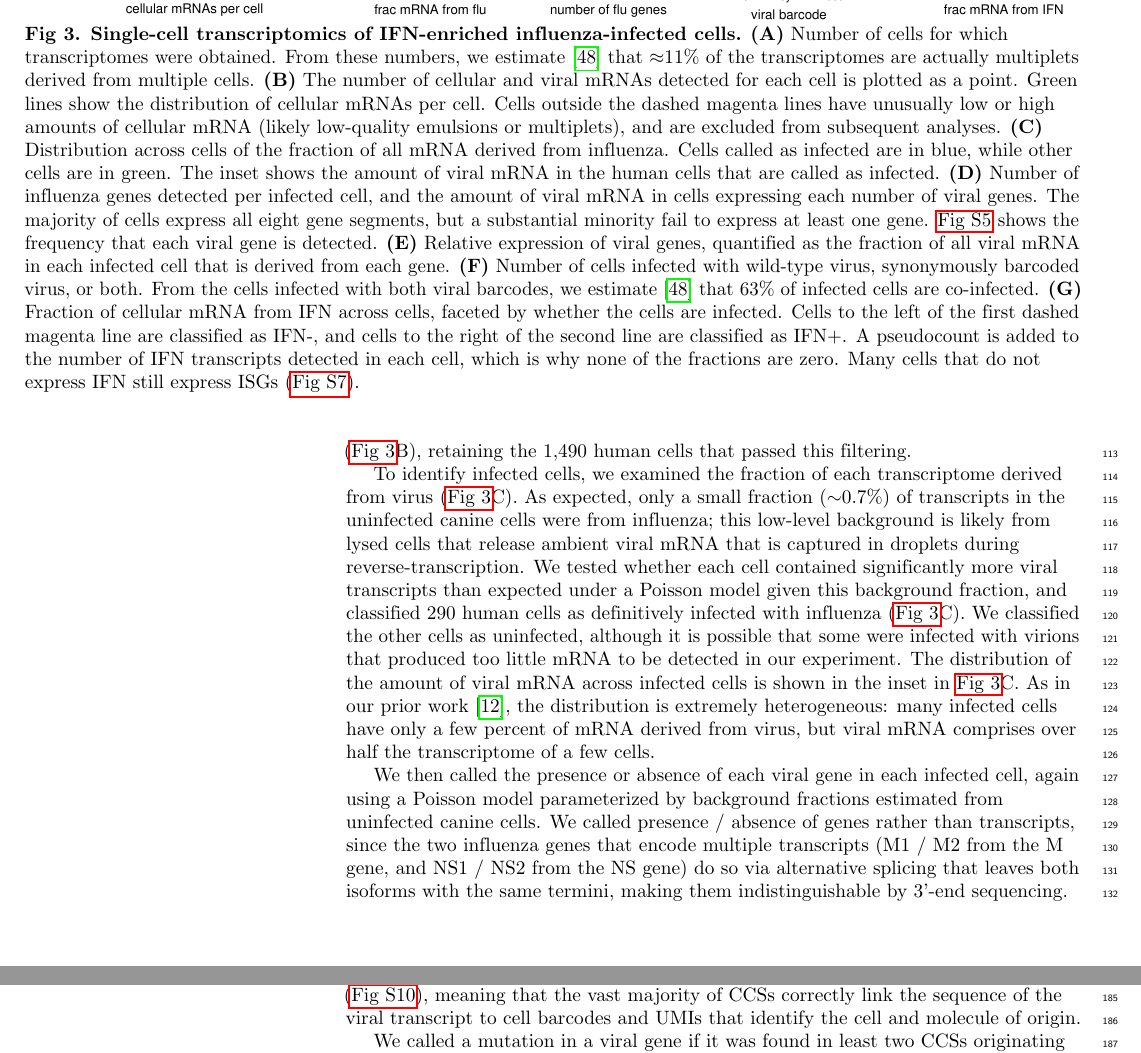
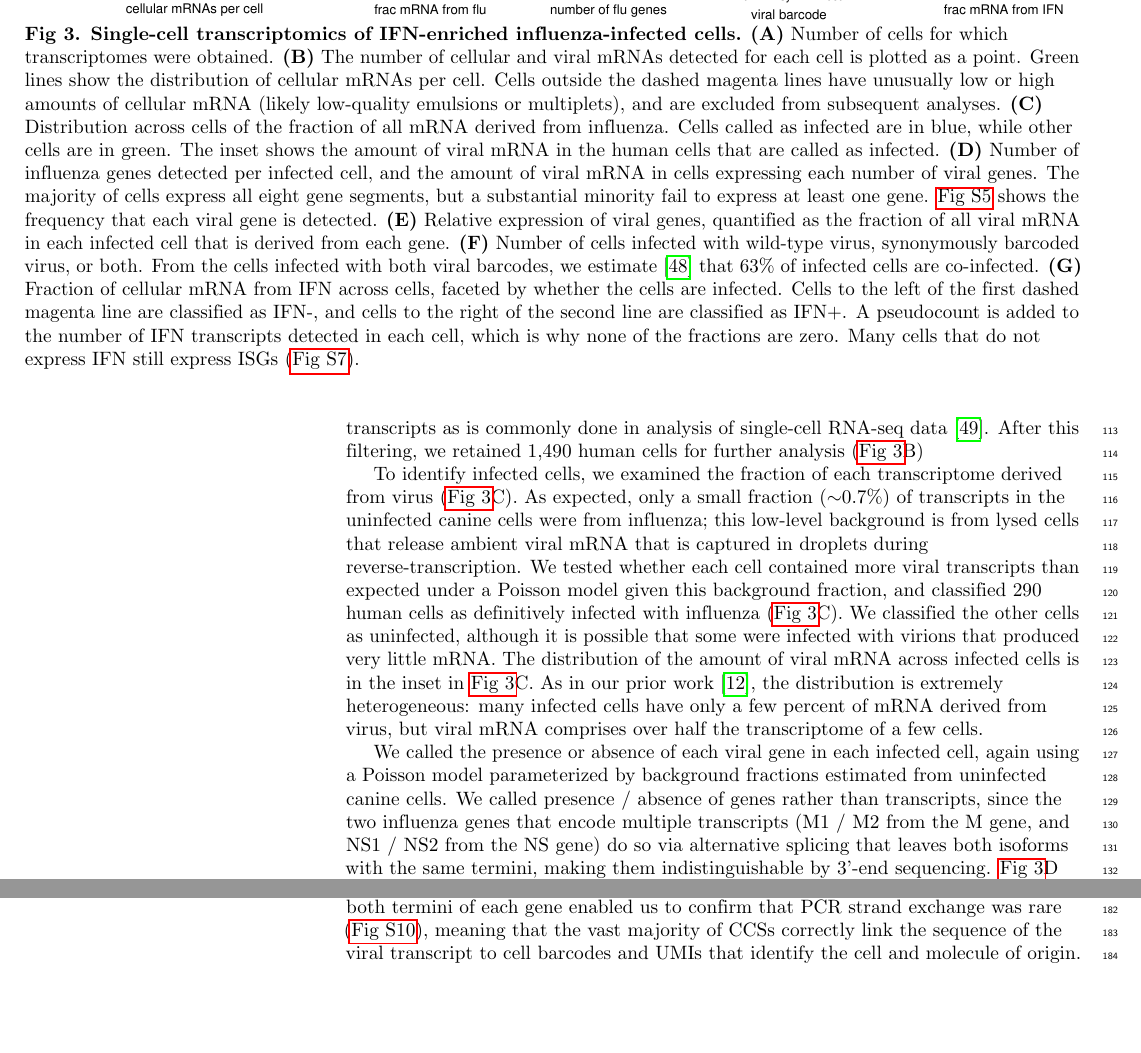
Before and after one commit to jbloomlab/IFNsorted_flu_single_cell, a LaTeX document (paper/paper.tex): two parts of pages 5 and 8 of 38 before the commit and two parts of pages 5 and 6 of 38 after it, joined at a grey line, cut so that both start at the same text. Compiled offline with pdfLaTeX.

Commit message:
tweaks to transcriptomics section

```diff
--- a/paper/paper.tex
+++ b/paper/paper.tex
@@ -381,7 +381,7 @@ Combining this information with the 3'-end sequencing determines the entire tran
 {\bf Single-cell transcriptomics of IFN-enriched influenza-infected cells.}
 {\bf (A)}
 Number of cells for which transcriptomes were obtained.
-From these numbers, we estimate~\cite{bloom2018estimating} that $\approx$11\% of the transcriptomes are actually multiplets derived from multiple cells.
+%From these numbers, we estimate~\cite{bloom2018estimating} that $\approx$11\% of the transcriptomes are actually multiplets derived from multiple cells.
 {\bf (B)} The number of cellular and viral mRNAs detected for each cell is plotted as a point.
 Green lines show the distribution of cellular mRNAs per cell.
 Cells outside the dashed magenta lines have unusually low or high amounts of cellular mRNA (likely low-quality emulsions or multiplets), and are excluded from subsequent analyses.
@@ -407,17 +407,18 @@ Many cells that do not express IFN still express ISGs (\SUPPFIG{ISG}).
 
 We obtained transcriptomes for 1,614 human (A549) cells, and 50 of the uninfected canine cells that were spiked into the experiment as a control (\FIG{transcriptomics}A).
 We also obtained 12 transcriptomes with a mix of human and canine transcripts; from the number of such mixed cell-type transcriptomes, we estimate~\cite{bloom2018estimating} that $\sim$11\% of the transcriptomes are derived from multiple cells.
-To remove some of these multiplets, we filtered transcriptomes with unusually high or low numbers of cellular transcripts (\FIG{transcriptomics}B), retaining the 1,490 human cells that passed this filtering.
+To remove some of these multiplets along with low-quality droplets, we filtered transcriptomes with unusually high or low numbers of cellular transcripts as is commonly done in analysis of single-cell RNA-seq data~\cite{haque2017practical}.
+After this filtering, we retained 1,490 human cells for further analysis (\FIG{transcriptomics}B)
 
 To identify infected cells, we examined the fraction of each transcriptome derived from virus (\FIG{transcriptomics}C).
-As expected, only a small fraction ($\sim$0.7\%) of transcripts in the uninfected canine cells were from influenza; this low-level background is likely from lysed cells that release ambient viral mRNA that is captured in droplets during reverse-transcription.
-We tested whether each cell contained significantly more viral transcripts than expected under a Poisson model given this background fraction, and classified 290 human cells as definitively infected with influenza (\FIG{transcriptomics}C).
-We classified the other cells as uninfected, although it is possible that some were infected with virions that produced too little mRNA to be detected in our experiment.
-The distribution of the amount of viral mRNA across infected cells is shown in the inset in \FIG{transcriptomics}C.
+As expected, only a small fraction ($\sim$0.7\%) of transcripts in the uninfected canine cells were from influenza; this low-level background is from lysed cells that release ambient viral mRNA that is captured in droplets during reverse-transcription.
+We tested whether each cell contained more viral transcripts than expected under a Poisson model given this background fraction, and classified 290 human cells as definitively infected with influenza (\FIG{transcriptomics}C).
+We classified the other cells as uninfected, although it is possible that some were infected with virions that produced very little mRNA.
+The distribution of the amount of viral mRNA across infected cells is in the inset in \FIG{transcriptomics}C.
 As in our prior work~\cite{russell2018extreme}, the distribution is extremely heterogeneous: many infected cells have only a few percent of mRNA derived from virus, but viral mRNA comprises over half the transcriptome of a few cells.
 
-We then called the presence or absence of each viral gene in each infected cell, again using a Poisson model parameterized by background fractions estimated from uninfected canine cells.
+We called the presence or absence of each viral gene in each infected cell, again using a Poisson model parameterized by background fractions estimated from uninfected canine cells.
 We called presence / absence of genes rather than transcripts, since the two influenza genes that encode multiple transcripts (M1 / M2 from the M gene, and NS1 / NS2 from the NS gene) do so via alternative splicing that leaves both isoforms with the same termini, making them indistinguishable by 3'-end sequencing.
-\FIG{transcriptomics}D (top panel) shows that most (162 of 290) infected cells express all eight genes, although a substantial minority fail to express one or more genes (see \SUPPFIG{frac_has_gene} for frequencies at which individual genes are present).
+\FIG{transcriptomics}D (top panel) shows that most (162 of 290) infected cells express all eight genes (see \SUPPFIG{frac_has_gene} for frequencies for individual genes).
 This measured frequency of infected cells expressing all eight genes is slightly higher than in our own prior work~\cite{russell2018extreme} and studies by others~\cite{brooke2013most, heldt2015single, dou2017analysis}, which have estimated that only 13\% to 50\% of infected cells express all genes.
 
```
Also changed, not shown: paper/references.bib (+13 -0 lines), paper/paper.tex (12 more changed lines).
